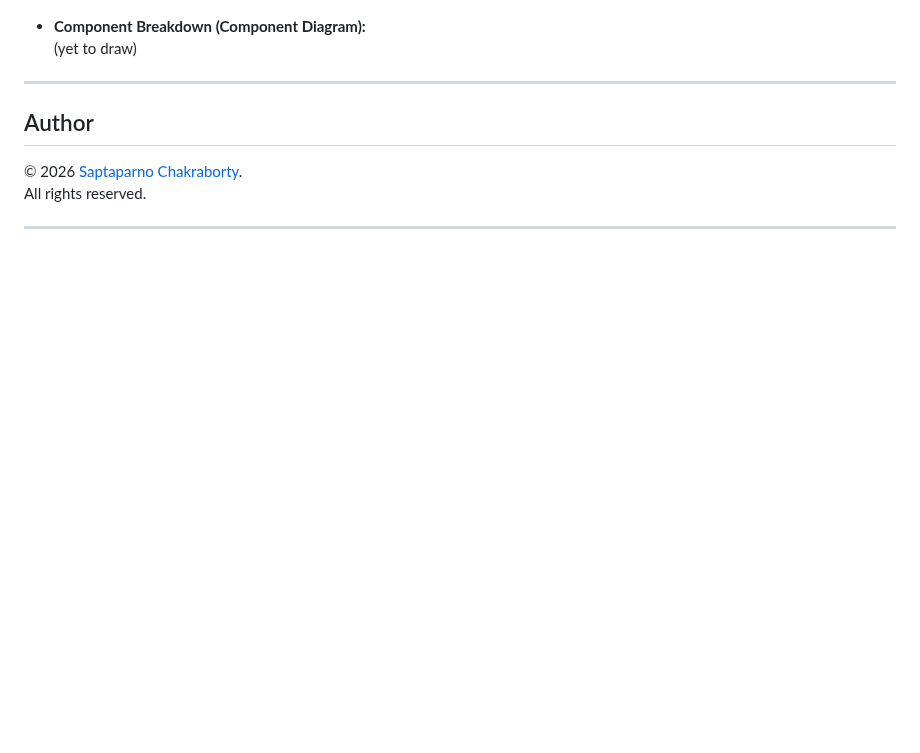
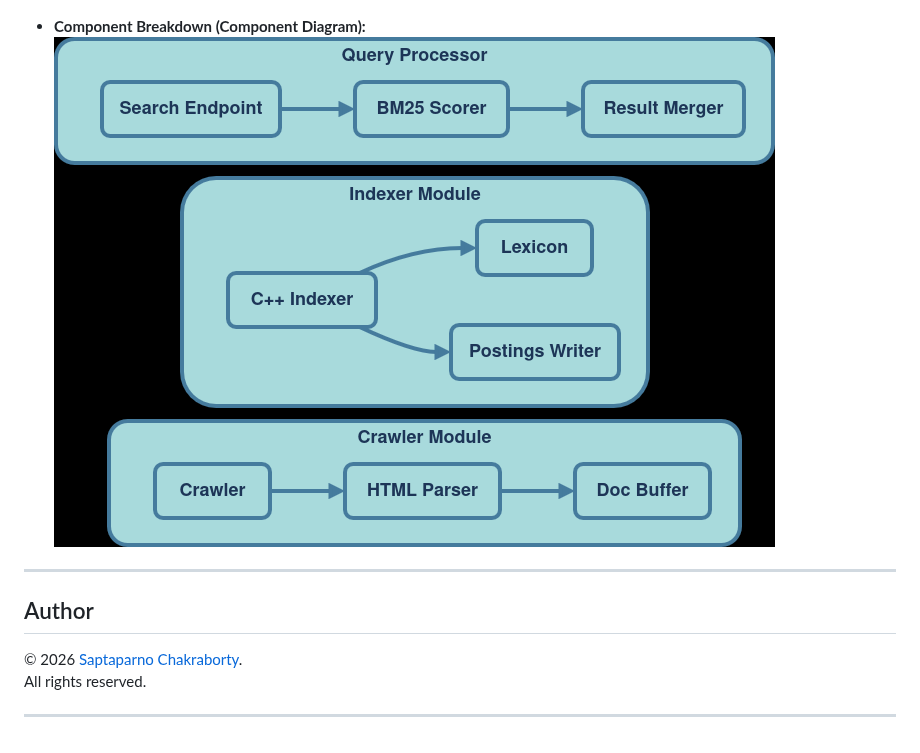
Before and after one commit to schak04/septcrawler, a Markdown page: README.md, the part around the change. GitHub-like rendering; pictures changed too: docs/diagrams/component-breakdown.png (added); blank space fills up the shorter version.

Commit message:
docs: add component breakdown diagram
initial design done

```diff
--- a/README.md
+++ b/README.md
@@ -32,7 +32,7 @@ Currently in design phase.
 ![Search Execution Sequence](./docs/diagrams/search-execution-sequence.png)
 
 - **Component Breakdown (Component Diagram):**
-(yet to draw)
+![Component Breakdown](./docs/diagrams/component-breakdown.png)
 
 ---
 
```
